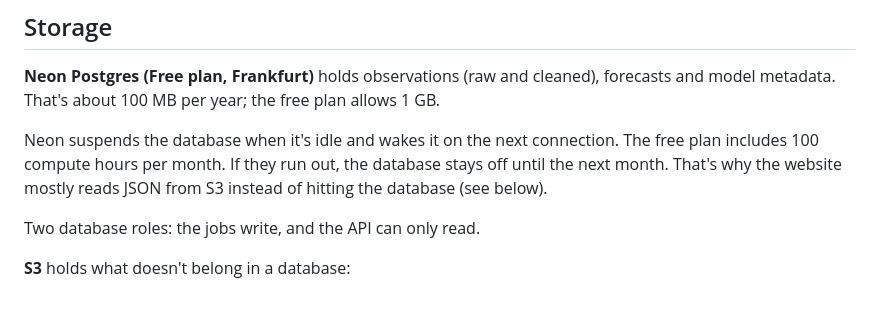
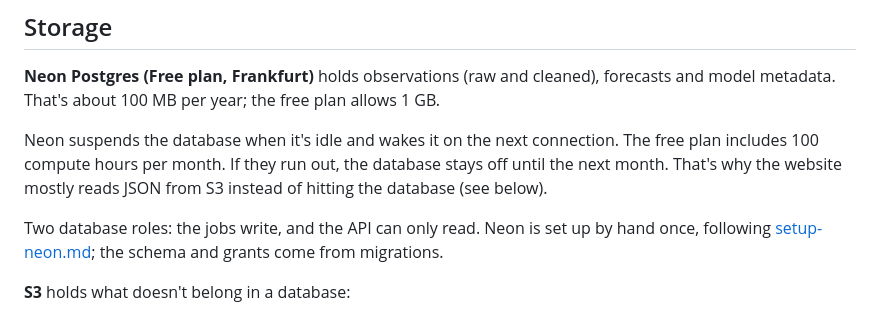
Before and after one commit to arne-be/deilbach-pegel-forecasting, a Markdown page: docs/architecture.md, the part around the change. Drawn GitHub-style.

```diff
--- a/docs/architecture.md
+++ b/docs/architecture.md
@@ -53,7 +53,7 @@ If training ever takes longer than Lambda's 15 minutes, the jobs image runs as a
 
 Neon suspends the database when it's idle and wakes it on the next connection. The free plan includes 100 compute hours per month. If they run out, the database stays off until the next month. That's why the website mostly reads JSON from S3 instead of hitting the database (see below).
 
-Two database roles: the jobs write, and the API can only read.
+Two database roles: the jobs write, and the API can only read. Neon is set up by hand once, following [setup-neon.md](setup-neon.md); the schema and grants come from migrations.
 
 **S3** holds what doesn't belong in a database:
 - raw rain grids and other raw files
```
Also changed, not shown: .claude/CLAUDE.md (+1 -0 lines), docs/setup-neon.md (added, +96 -0 lines).
